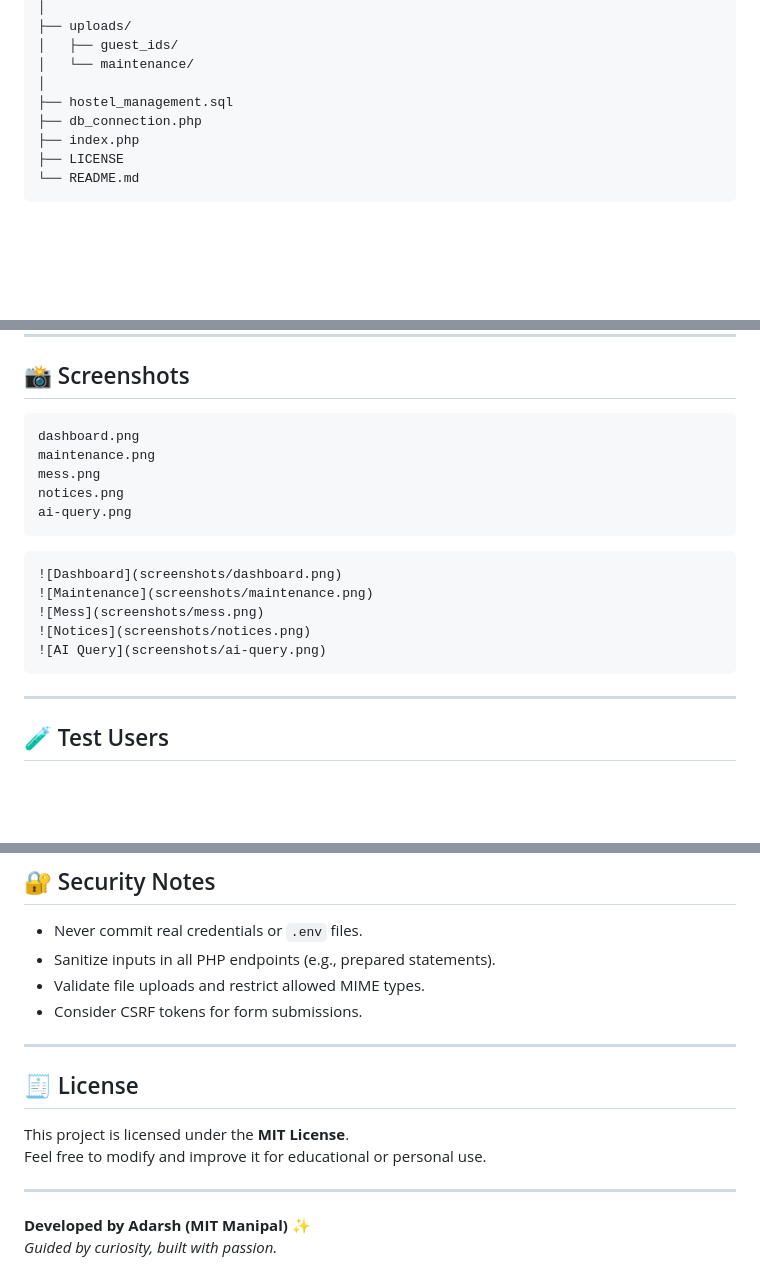
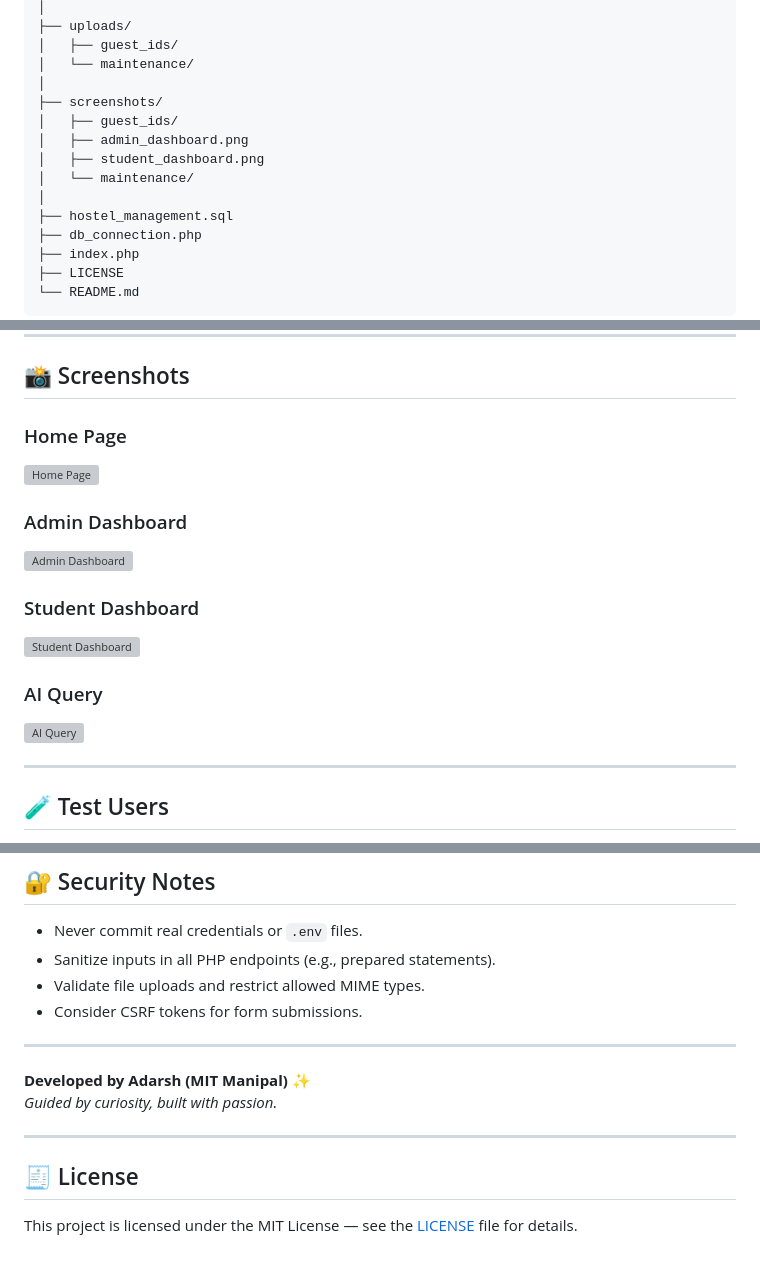
Before and after one commit to adars-h-agrawal/hostel-management-system, a Markdown page: README.md, 3 parts joined by grey strips. Rendered like a GitHub page; blank space fills up the shorter version; grey boxes are pictures that could not be loaded.

Commit message:
Add screenshots section and update license info

````diff
--- a/README.md
+++ b/README.md
@@ -82,6 +82,12 @@ hostel_management/
 │   ├── guest_ids/
 │   └── maintenance/
 │
+├── screenshots/
+│   ├── guest_ids/
+│   ├── admin_dashboard.png
+│   ├── student_dashboard.png
+│   └── maintenance/
+│
 ├── hostel_management.sql
 ├── db_connection.php
 ├── index.php
@@ -146,21 +152,17 @@ python3 main.py
 
 ## 📸 Screenshots
 
-```
-dashboard.png
-maintenance.png
-mess.png
-notices.png
-ai-query.png
-```
+###  Home Page
+![Home Page](screenshots/home_page.png)
 
-```markdown
-![Dashboard](screenshots/dashboard.png)
-![Maintenance](screenshots/maintenance.png)
-![Mess](screenshots/mess.png)
-![Notices](screenshots/notices.png)
-![AI Query](screenshots/ai-query.png)
-```
+###  Admin Dashboard
+![Admin Dashboard](screenshots/admin_dashboard.png)
+
+###  Student Dashboard
+![Student Dashboard](screenshots/student_dashboard.png)
+
+###  AI Query
+![AI Query](screenshots/ai_query.png)
 
 ---
 
@@ -181,11 +183,10 @@ You may seed a demo admin/student in the DB for quick testing. Example:
 
 ---
 
-## 🧾 License
-This project is licensed under the **MIT License**.
-Feel free to modify and improve it for educational or personal use.
+**Developed by Adarsh (MIT Manipal)** ✨
+*Guided by curiosity, built with passion.*
 
 ---
 
-**Developed by Adarsh (MIT Manipal)** ✨
-*Guided by curiosity, built with passion.*
+## 🧾 License
+This project is licensed under the MIT License — see the [LICENSE](LICENSE) file for details.
````
